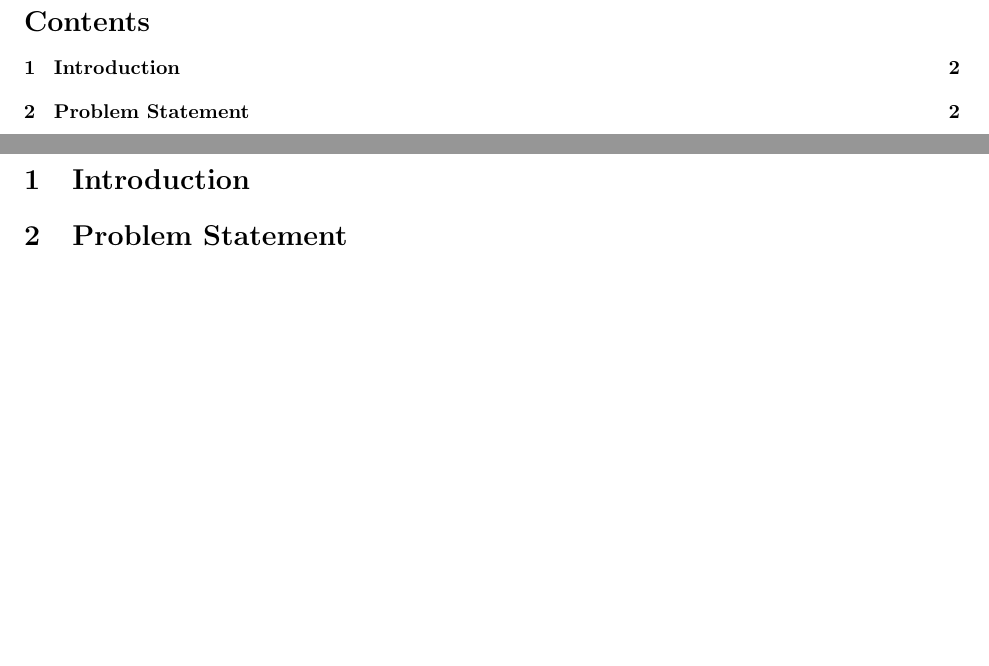
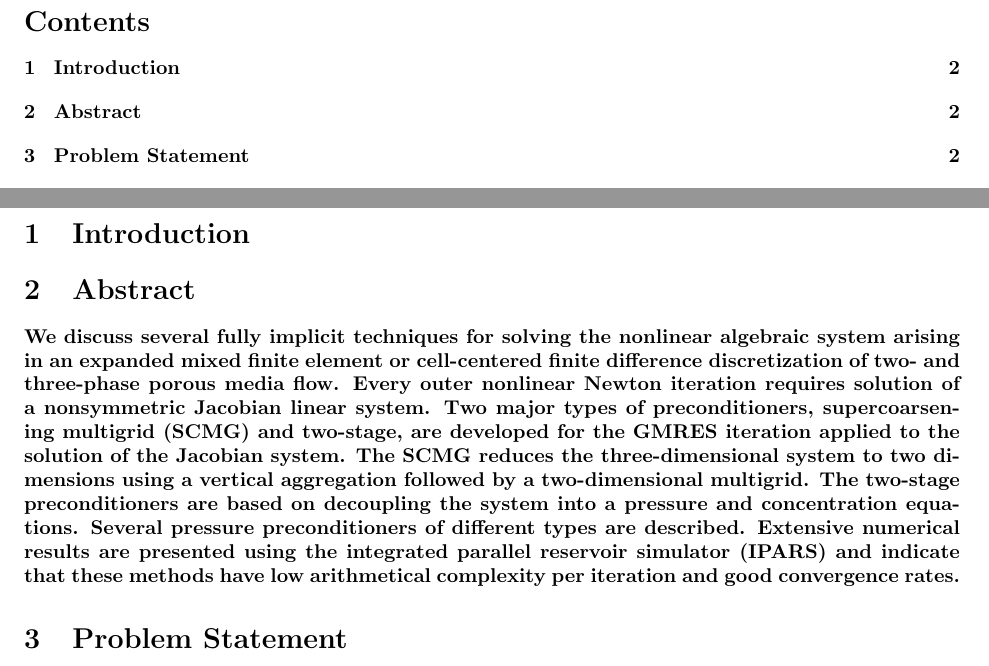
Before and after one commit to marthamareal/Research-Assignment-2, a LaTeX document (group101.tex): two parts of pages 1 and 2 of 2 before the commit and two parts of pages 1 and 2 of 3 after it, joined at a grey line, cut so that both start at the same text, the shorter picture padded with empty space. Compiled offline with pdfLaTeX.

Commit message:
Add files via upload

```diff
--- a/group101.tex
+++ b/group101.tex
@@ -12,6 +12,8 @@
 	\newpage
 
 \section{Introduction}
+\section{Abstract}
+\paragraph{We discuss several fully implicit techniques for solving the nonlinear algebraic system arising in an expanded mixed finite element or cell-centered finite difference discretization of two- and three-phase porous media flow. Every outer nonlinear Newton iteration requires solution of a nonsymmetric Jacobian linear system. Two major types of preconditioners, supercoarsening multigrid (SCMG) and two-stage, are developed for the GMRES iteration applied to the solution of the Jacobian system. The SCMG reduces the three-dimensional system to two dimensions using a vertical aggregation followed by a two-dimensional multigrid. The two-stage preconditioners are based on decoupling the system into a pressure and concentration equations. Several pressure preconditioners of different types are described. Extensive numerical results are presented using the integrated parallel reservoir simulator (IPARS) and indicate that these methods have low arithmetical complexity per iteration and good convergence rates.}
 \section{Problem Statement}
 	\paragraph{Treats surface tension effects as a localized body force. Results are compared with companion simulations carried 	out with the commercial software Fluent.}
 	\paragraph{Also, revealing a noticeable improvement in the quality of the solution}
```
